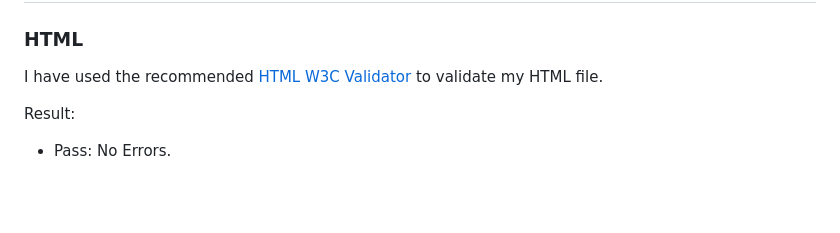
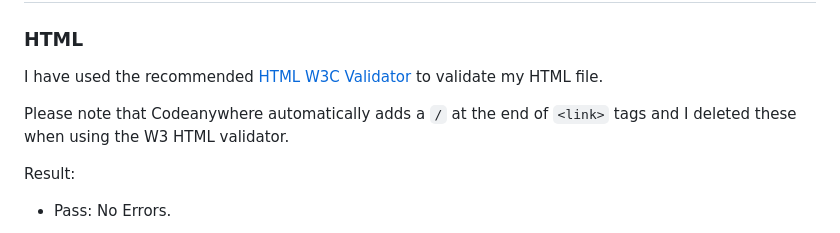
Before and after one commit to Adam-Alive/name-the-flag-game, a Markdown page: TESTING.md, the part around the change. GitHub-like rendering; blank space fills up the shorter version.

```diff
--- a/TESTING.md
+++ b/TESTING.md
@@ -7,6 +7,8 @@ Return back to the [README.md](README.md) file.
 ### HTML
 
 I have used the recommended [HTML W3C Validator](https://validator.w3.org) to validate my HTML file.
+
+Please note that Codeanywhere automatically adds a `/` at the end of `<link>` tags and I deleted these when using the W3 HTML validator.
 
 Result:
 
```
